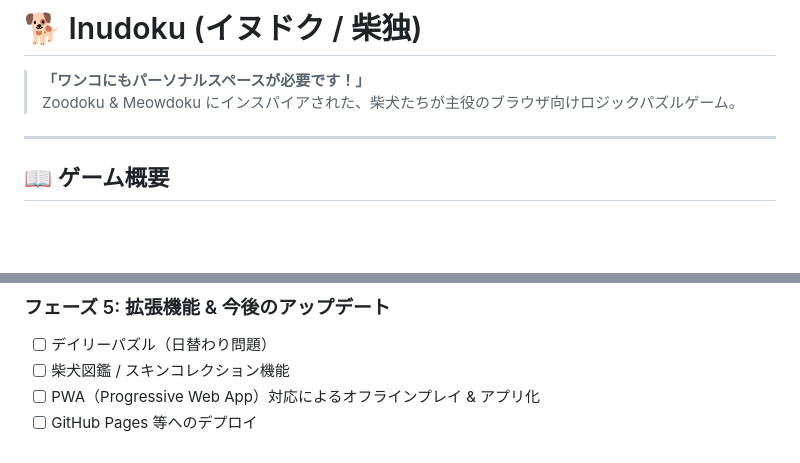
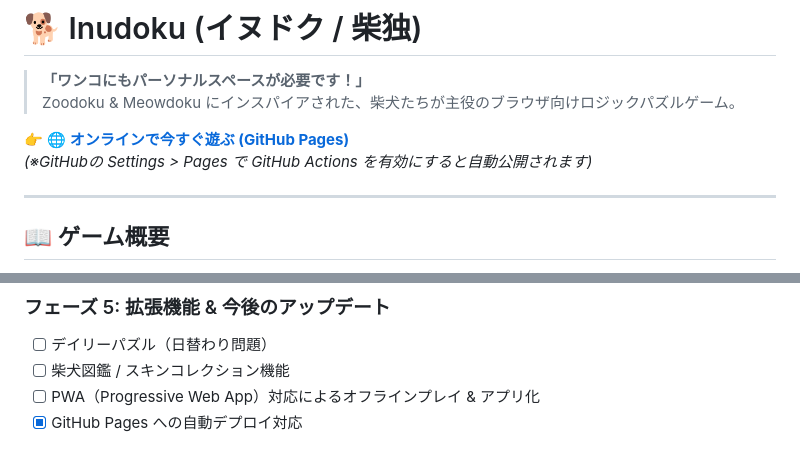
Before and after one commit to tetsu/inudoku, a Markdown page: README.md, 2 parts joined by grey strips. Drawn GitHub-style; blank space fills up the shorter version.

Commit message:
docs: add GitHub Pages link and update roadmap

```diff
--- a/README.md
+++ b/README.md
@@ -2,6 +2,10 @@
 
 > **「ワンコにもパーソナルスペースが必要です！」**
 > Zoodoku & Meowdoku にインスパイアされた、柴犬たちが主役のブラウザ向けロジックパズルゲーム。
+
+👉 **[🌐 オンラインで今すぐ遊ぶ (GitHub Pages)](https://tetsu.github.io/inudoku/)**
+*(※GitHubの Settings > Pages で GitHub Actions を有効にすると自動公開されます)*
+
 
 ---
 
@@ -180,4 +184,4 @@ npm run dev
 - [ ] デイリーパズル（日替わり問題）
 - [ ] 柴犬図鑑 / スキンコレクション機能
 - [ ] PWA（Progressive Web App）対応によるオフラインプレイ & アプリ化
-- [ ] GitHub Pages 等へのデプロイ
+- [x] GitHub Pages への自動デプロイ対応
```
